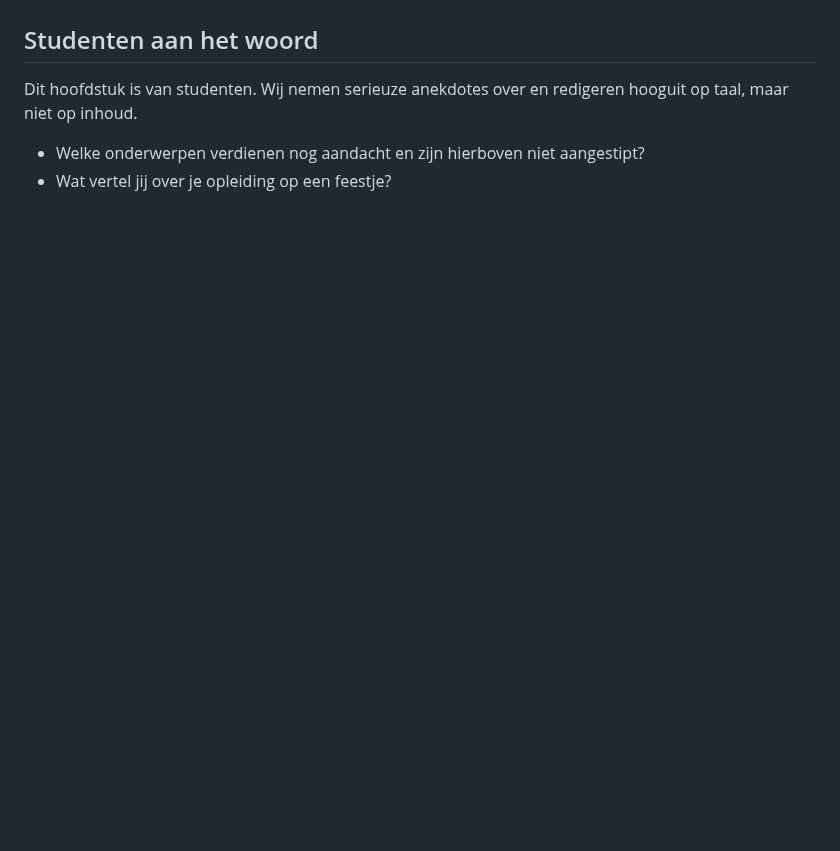
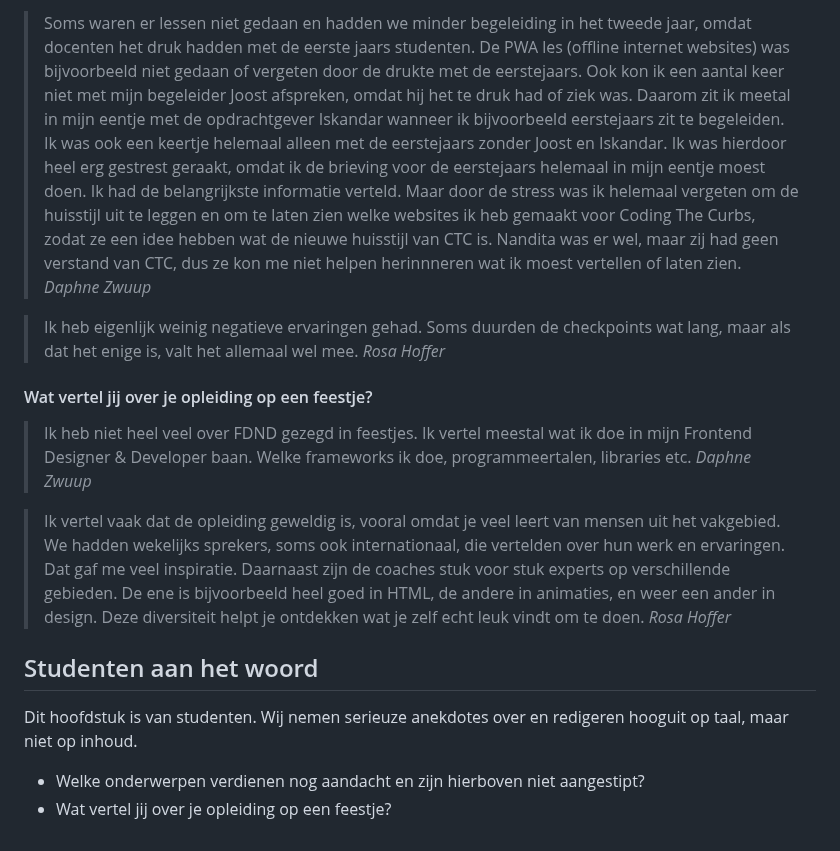
Before and after one commit to fdnd/docs.fdnd.nl, a Markdown page: docs/reflectie.md, the part around one of its changes. GitHub-like rendering; blank space fills up the shorter version.

```diff
--- a/docs/reflectie.md
+++ b/docs/reflectie.md
@@ -324,3 +323,12 @@ Alle afstudeerdossiers staan in onze digitale leeromgeving (Brightspace). Panell
+> Soms waren er lessen niet gedaan en hadden we minder begeleiding in het tweede jaar, omdat docenten het druk hadden met de eerste jaars studenten. De PWA les (offline internet websites) was bijvoorbeeld niet gedaan of vergeten door de drukte met de eerstejaars. Ook kon ik een aantal keer niet met mijn begeleider Joost afspreken, omdat hij het te druk had of ziek was. Daarom zit ik meetal in mijn eentje met de opdrachtgever Iskandar wanneer ik bijvoorbeeld eerstejaars zit te begeleiden. Ik was ook een keertje helemaal alleen met de eerstejaars zonder Joost en Iskandar. Ik was hierdoor heel erg gestrest geraakt, omdat ik de brieving voor de eerstejaars helemaal in mijn eentje moest doen. Ik had de belangrijkste informatie verteld. Maar door de stress was ik helemaal vergeten om de huisstijl uit te leggen en om te laten zien welke websites ik heb gemaakt voor Coding The Curbs, zodat ze een idee hebben wat de nieuwe huisstijl van CTC is. Nandita was er wel, maar zij had geen verstand van CTC, dus ze kon me niet helpen herinnneren wat ik moest vertellen of laten zien. <cite>Daphne Zwuup</cite>
+
+> Ik heb eigenlijk weinig negatieve ervaringen gehad. Soms duurden de checkpoints wat lang, maar als dat het enige is, valt het allemaal wel mee. <cite>Rosa Hoffer</cite>
+
+#### Wat vertel jij over je opleiding op een feestje?
+
+> Ik heb niet heel veel over FDND gezegd in feestjes. Ik vertel meestal wat ik doe in mijn Frontend Designer & Developer baan. Welke frameworks ik doe, programmeertalen, libraries etc. <cite>Daphne Zwuup</cite>
+
+> Ik vertel vaak dat de opleiding geweldig is, vooral omdat je veel leert van mensen uit het vakgebied. We hadden wekelijks sprekers, soms ook internationaal, die vertelden over hun werk en ervaringen. Dat gaf me veel inspiratie. Daarnaast zijn de coaches stuk voor stuk experts op verschillende gebieden. De ene is bijvoorbeeld heel goed in HTML, de andere in animaties, en weer een ander in design. Deze diversiteit helpt je ontdekken wat je zelf echt leuk vindt om te doen. <cite>Rosa Hoffer</cite>
 
 ## Studenten aan het woord
 
```
Also changed, not shown: other parts of docs/reflectie.md (+17 -18 lines).
